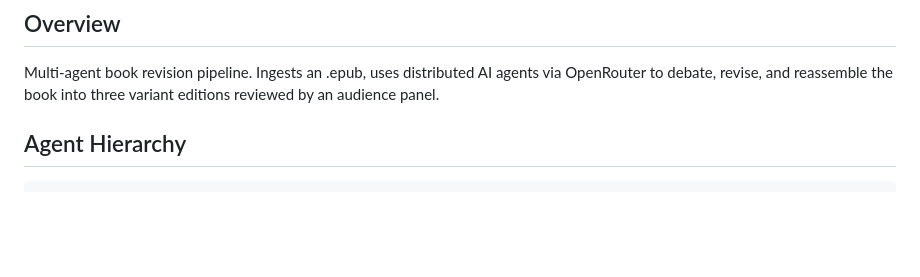
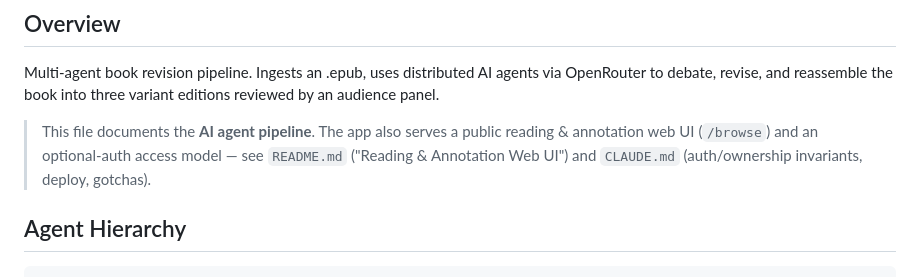
Before and after one commit to realityinspector/book-editor, a Markdown page: AGENTS.md, the part around the change. Rendered like a GitHub page; blank space fills up the shorter version.

Commit message:
Point AGENTS.md to the reader UI and auth docs

```diff
--- a/AGENTS.md
+++ b/AGENTS.md
@@ -3,6 +3,10 @@
 ## Overview
 
 Multi-agent book revision pipeline. Ingests an .epub, uses distributed AI agents via OpenRouter to debate, revise, and reassemble the book into three variant editions reviewed by an audience panel.
+
+> This file documents the **AI agent pipeline**. The app also serves a public reading &
+> annotation web UI (`/browse`) and an optional-auth access model — see `README.md`
+> ("Reading & Annotation Web UI") and `CLAUDE.md` (auth/ownership invariants, deploy, gotchas).
 
 ## Agent Hierarchy
 
```
